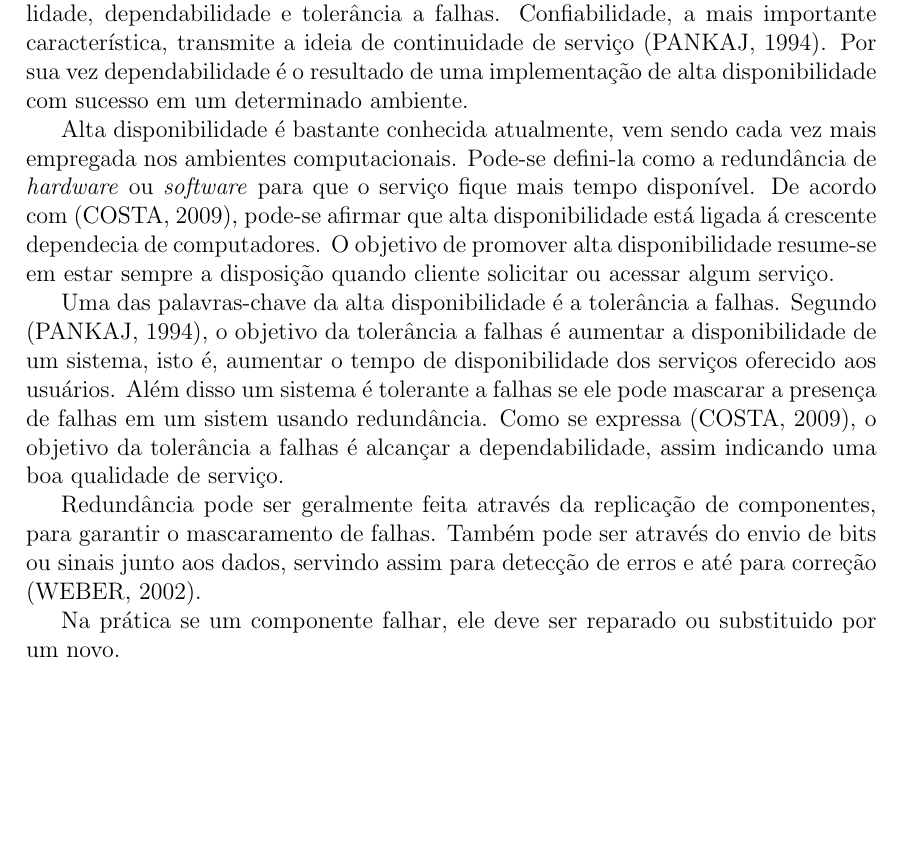
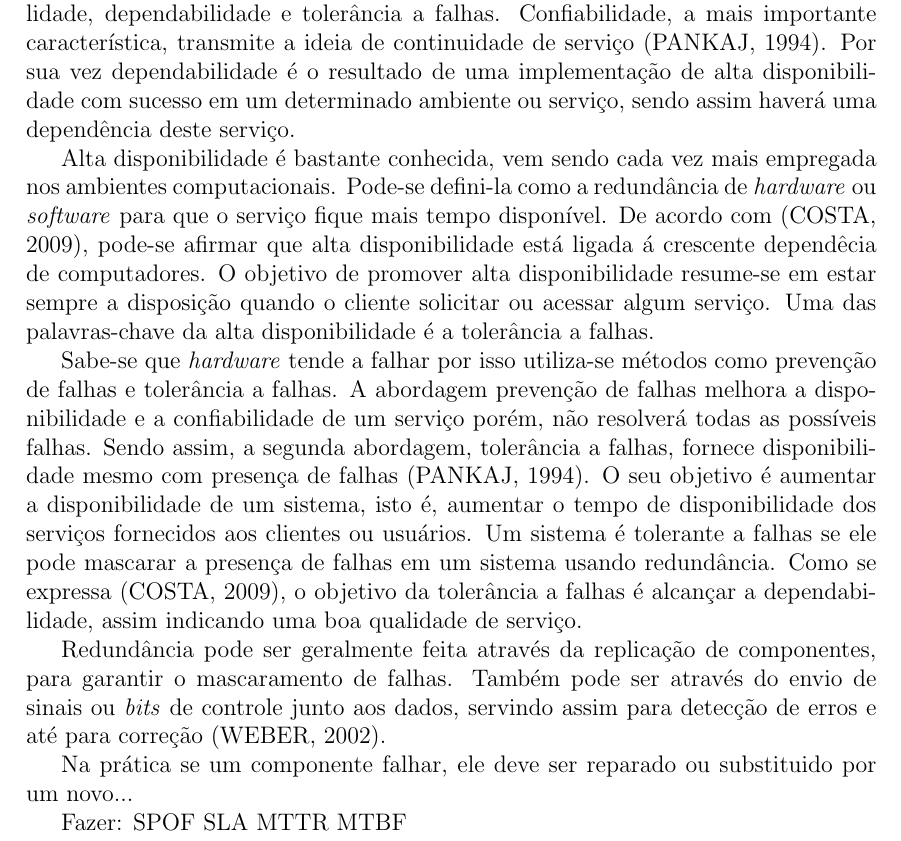
Before and after one commit to brunoemer/cluster-linux-high-availability-tcc, a LaTeX thesis (monografia/tcc.tex, which reads monografia/capitulos/capitulo2.tex): part of page 6 of 7, cut so that both start at the same text, the shorter picture padded with empty space. Compiled offline with pdfLaTeX; a LaTeX package or settings file that is missing is left out.

Commit message:
Continuacao capitulo 2

```diff
--- a/monografia/capitulos/capitulo2.tex
+++ b/monografia/capitulos/capitulo2.tex
@@ -1,20 +1,29 @@
 \chapter{Alta disponibilidade}
 Conceitualmente alta disponibilidade está diretamente relacionada a confiabilidade, dependabilidade e tolerância a falhas.
 Confiabilidade, a mais importante característica, transmite a ideia de continuidade de serviço \cite{pankaj1994}.
-Por sua vez dependabilidade é o resultado de uma implementação de alta disponibilidade com sucesso em um determinado ambiente.
+Por sua vez dependabilidade é o resultado de uma implementação de alta disponibilidade com sucesso em um determinado ambiente ou serviço,
+sendo assim haverá uma dependência deste serviço.
 
-Alta disponibilidade é bastante conhecida atualmente, vem sendo cada vez mais empregada nos ambientes computacionais.
+Alta disponibilidade é bastante conhecida, vem sendo cada vez mais empregada nos ambientes computacionais.
 Pode-se defini-la como a redundância de \textit{hardware} ou \textit{software} para que o serviço fique mais tempo disponível.
-De acordo com \cite{costa2009}, pode-se afirmar que alta disponibilidade está ligada á crescente dependecia de computadores.
-O objetivo de promover alta disponibilidade resume-se em estar sempre a disposição quando cliente solicitar ou acessar algum serviço.
+De acordo com \cite{costa2009}, pode-se afirmar que alta disponibilidade está ligada á crescente dependêcia de computadores.
+O objetivo de promover alta disponibilidade resume-se em estar sempre a disposição quando o cliente solicitar ou acessar algum serviço.
+Uma das palavras-chave da alta disponibilidade é a tolerância a falhas.
 
-Uma das palavras-chave da alta disponibilidade é a tolerância a falhas.
-Segundo \cite{pankaj1994}, o objetivo da tolerância a falhas é aumentar a disponibilidade de um sistema, isto é,
-aumentar o tempo de disponibilidade dos serviços oferecido aos usuários. Além disso um sistema é tolerante a falhas se ele pode
-mascarar a presença de falhas em um sistem usando redundância. Como se expressa \cite{costa2009}, o objetivo da tolerância a falhas é
-alcançar a dependabilidade, assim indicando uma boa qualidade de serviço.
+Sabe-se que \textit{hardware} tende a falhar por isso utiliza-se métodos como prevenção de falhas e tolerância a falhas.
+A abordagem prevenção de falhas melhora a disponibilidade e a confiabilidade de um serviço porém, não resolverá todas as possíveis falhas.
+Sendo assim, a segunda abordagem, tolerância a falhas, fornece disponibilidade mesmo com presença de falhas \cite{pankaj1994}.
+O seu objetivo é aumentar a disponibilidade de um sistema, isto é, aumentar o tempo de disponibilidade dos serviços fornecidos aos clientes ou usuários.
+Um sistema é tolerante a falhas se ele pode mascarar a presença de falhas em um sistema usando redundância. Como se expressa \cite{costa2009},
+o objetivo da tolerância a falhas é alcançar a dependabilidade, assim indicando uma boa qualidade de serviço.
 
 Redundância pode ser geralmente feita através da replicação de componentes, para garantir o mascaramento de falhas.
-Também pode ser através do envio de bits ou sinais junto aos dados, servindo assim para detecção de erros e até para correção \cite{weber2002}.
+Também pode ser através do envio de sinais ou \textit{bits} de controle junto aos dados, servindo assim para detecção de erros e até para correção \cite{weber2002}.
 
-Na prática se um componente falhar, ele deve ser reparado ou substituido por um novo.
+Na prática se um componente falhar, ele deve ser reparado ou substituido por um novo...
+
+Fazer:
+SPOF
+SLA
+MTTR
+MTBF
```
Also changed, not shown: monografia/tcc.pdf, 3 other files.
